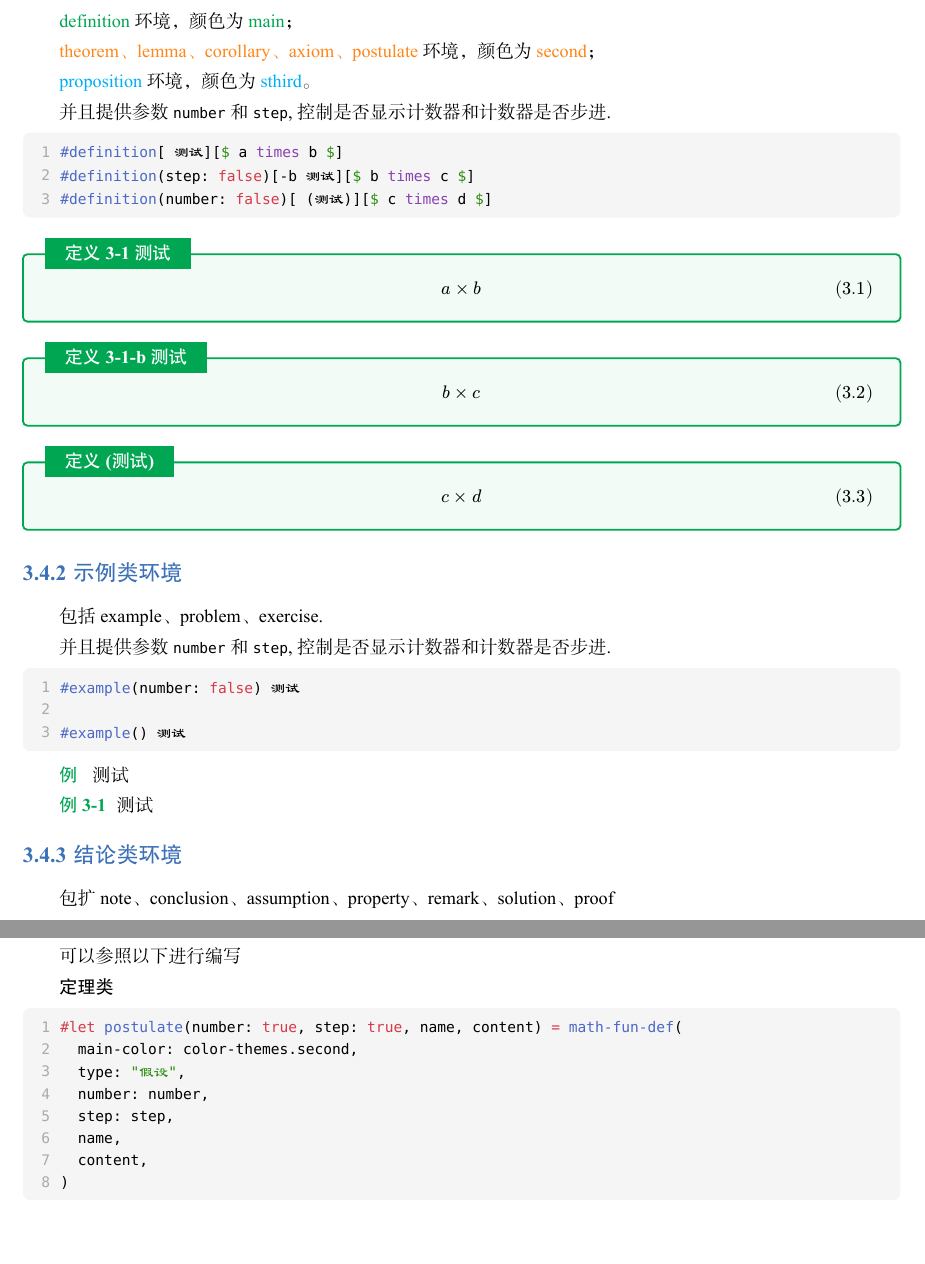
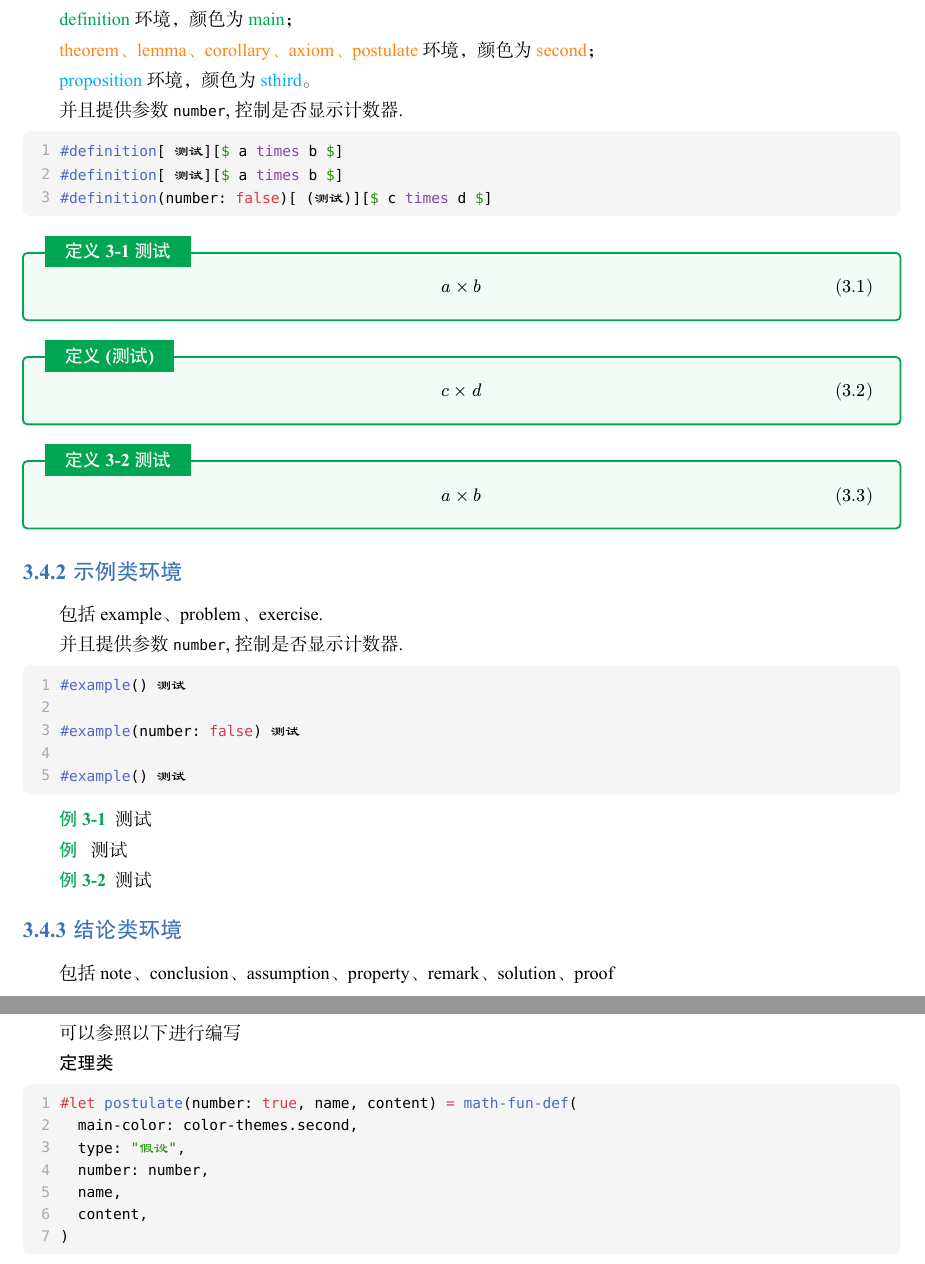
Before and after one commit to a31474/quite-elegant-typ, a Typst document (example.typ): two parts of pages 8 and 9 of 12, joined at a grey line, cut so that both start at the same text, the shorter picture padded with empty space. The pictures show the PDF file example.pdf that the author committed with the source.

Commit message:
update 0.2.0

````diff
--- a/example.typ
+++ b/example.typ
@@ -295,27 +295,31 @@ _选用方正楷体作为强调字体_
 
 #text(fill: book-color.blue.third)[proposition] 环境，颜色为 #text(fill: book-color.blue.third)[sthird]。
 
-并且提供参数 `number` 和 `step`, 控制是否显示计数器和计数器是否步进.
+并且提供参数 `number`, 控制是否显示计数器.
 
 ```
 #definition[ 测试][$ a times b $]
-#definition(step: false)[-b 测试][$ b times c $]
+#definition[ 测试][$ a times b $]
 #definition(number: false)[ (测试)][$ c times d $]
 ```
 #definition[ 测试][$ a times b $]
-#definition(step: false)[-b 测试][$ b times c $]
 #definition(number: false)[ (测试)][$ c times d $]
+#definition[ 测试][$ a times b $]
 
 === 示例类环境
 包括 example、problem、exercise.
 
-并且提供参数 `number` 和 `step`, 控制是否显示计数器和计数器是否步进.
+并且提供参数 `number`, 控制是否显示计数器.
 
 ```
+#example() 测试
+
 #example(number: false) 测试
 
 #example() 测试
 ```
+#example() 测试
+
 #example(number: false) 测试
 
 #example() 测试
@@ -367,11 +371,10 @@ _选用方正楷体作为强调字体_
 
 *定理类*
 ```
-#let postulate(number: true, step: true, name, content) = math-fun-def(
+#let postulate(number: true, name, content) = math-fun-def(
   main-color: color-themes.second,
   type: "假设",
   number: number,
-  step: step,
   name,
   content,
 )
@@ -379,6 +382,6 @@ _选用方正楷体作为强调字体_
 
 *示例类*
 ```
-#let example(number: true, step: true) = math-fun-exam(
+#let example(number: true) = math-fun-exam(
   main-color: color-themes.main,
   number: number,
````
Also changed, not shown: typst.toml (+1 -1 lines), README.md, example.pdf, example.typ (12 more changed lines).
